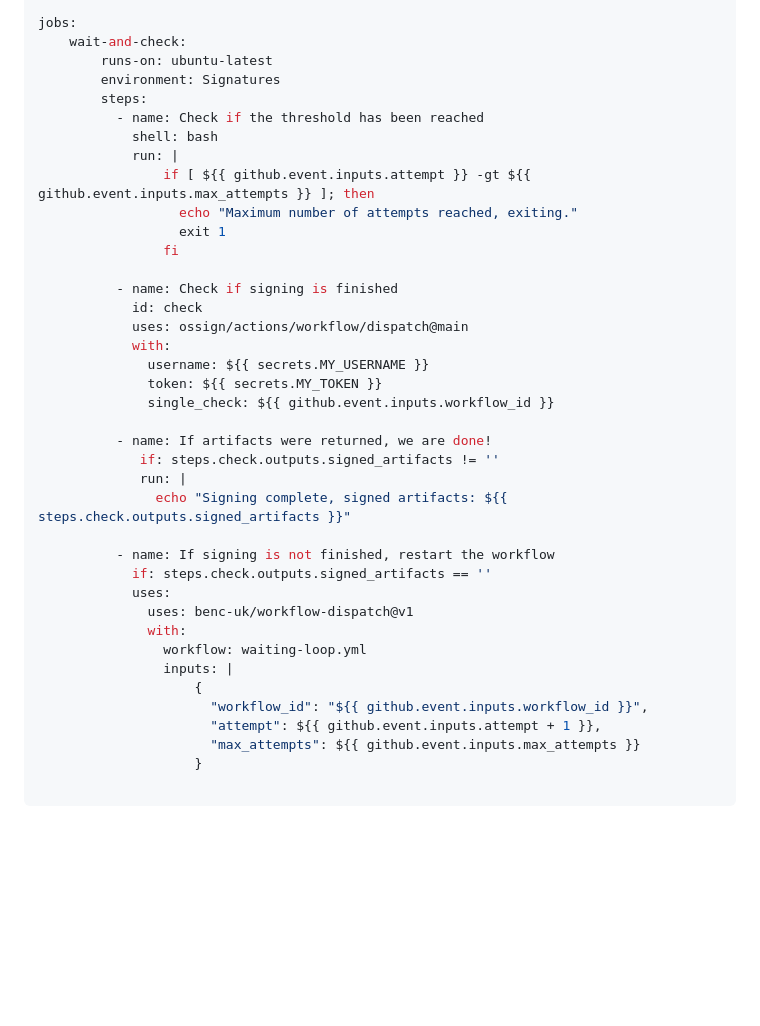
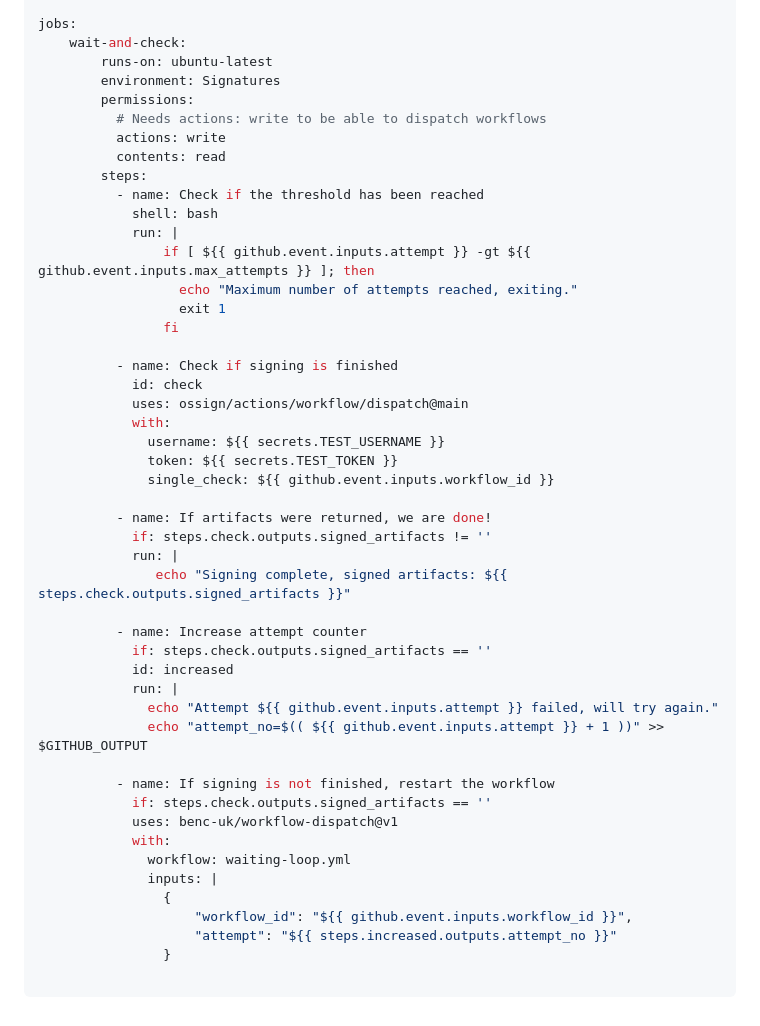
Before and after one commit to OSSign/actions, a Markdown page: README.md, the part around one of its changes. GitHub-like rendering; blank space fills up the shorter version.

````diff
--- a/README.md
+++ b/README.md
@@ -96,6 +127,10 @@ jobs:
     wait-and-check:
         runs-on: ubuntu-latest
         environment: Signatures
+        permissions:
+          # Needs actions: write to be able to dispatch workflows
+          actions: write
+          contents: read
         steps:
           - name: Check if the threshold has been reached
             shell: bash
@@ -109,24 +144,31 @@ jobs:
             id: check
             uses: ossign/actions/workflow/dispatch@main
             with:
-              username: ${{ secrets.MY_USERNAME }}
-              token: ${{ secrets.MY_TOKEN }}
+              username: ${{ secrets.TEST_USERNAME }}
+              token: ${{ secrets.TEST_TOKEN }}
               single_check: ${{ github.event.inputs.workflow_id }}
 
           - name: If artifacts were returned, we are done!
-             if: steps.check.outputs.signed_artifacts != ''
-             run: |
+            if: steps.check.outputs.signed_artifacts != ''
+            run: |
                echo "Signing complete, signed artifacts: ${{ steps.check.outputs.signed_artifacts }}"
+
+          - name: Increase attempt counter
+            if: steps.check.outputs.signed_artifacts == ''
+            id: increased
+            run: |
+              echo "Attempt ${{ github.event.inputs.attempt }} failed, will try again."
+              echo "attempt_no=$(( ${{ github.event.inputs.attempt }} + 1 ))" >> $GITHUB_OUTPUT
 
           - name: If signing is not finished, restart the workflow
             if: steps.check.outputs.signed_artifacts == ''
-            uses:
-              uses: benc-uk/workflow-dispatch@v1
-              with:
-                workflow: waiting-loop.yml
-                inputs: |
-                    {
-                      "workflow_id": "${{ github.event.inputs.workflow_id }}",
-                      "attempt": ${{ github.event.inputs.attempt + 1 }},
-                      "max_attempts": ${{ github.event.inputs.max_attempts }}
-                    }
+            uses: benc-uk/workflow-dispatch@v1
+            with:
+              workflow: waiting-loop.yml
+              inputs: |
+                {
+                    "workflow_id": "${{ github.event.inputs.workflow_id }}",
+                    "attempt": "${{ steps.increased.outputs.attempt_no }}"
+                }
+
+```
````
Also changed, not shown: other parts of README.md (+71 -40 lines), .github/assets/create-environment.png (added), .github/assets/set-timer.png (added).
